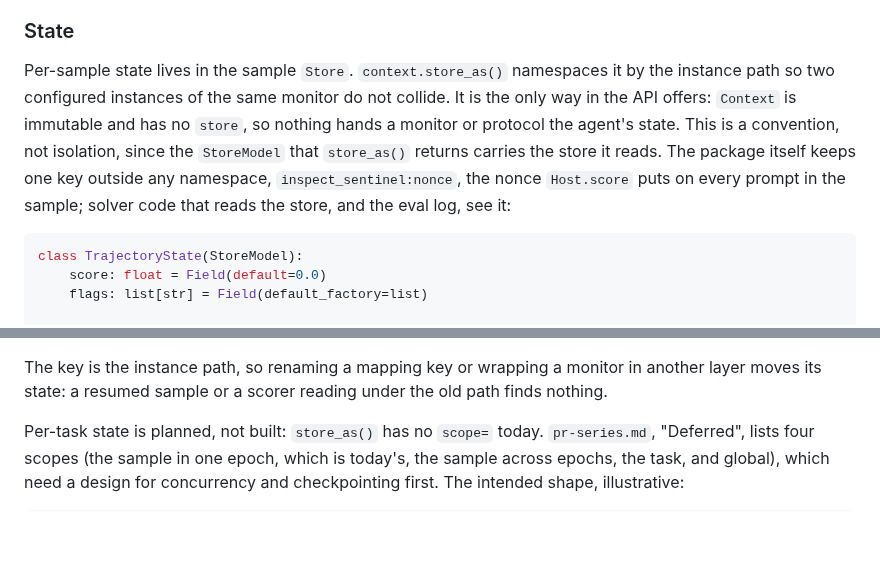
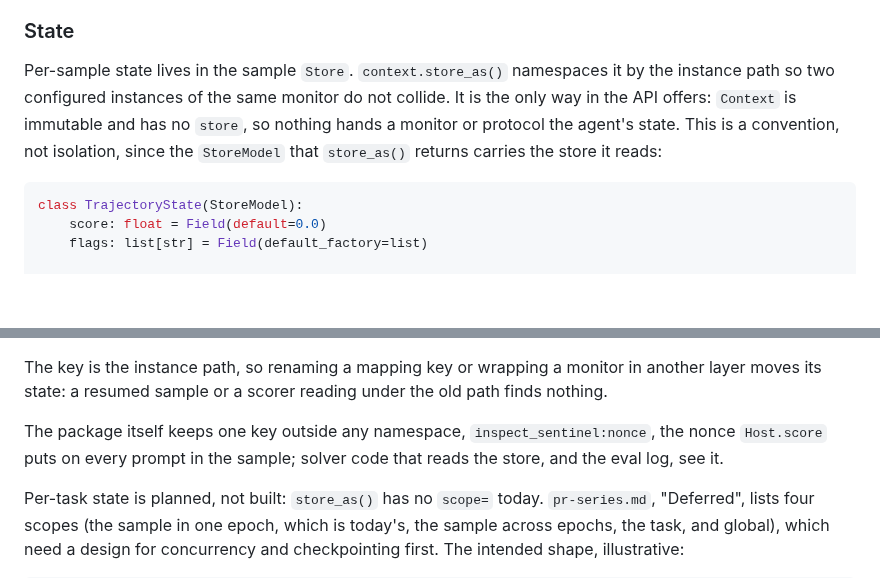
Before and after one commit to meridianlabs-ai/inspect_sentinel, a Markdown page: design/sentinel-reference.md, 2 parts joined by grey strips. Drawn GitHub-style; blank space fills up the shorter version.

Commit message:
design reference: move the nonce key note after the example

````diff
--- a/design/sentinel-reference.md
+++ b/design/sentinel-reference.md
@@ -460,7 +460,7 @@ Rules:
 
 ### State
 
-Per-sample state lives in the sample `Store`. `context.store_as()` namespaces it by the instance path so two configured instances of the same monitor do not collide. It is the only way in the API offers: `Context` is immutable and has no `store`, so nothing hands a monitor or protocol the agent's state. This is a convention, not isolation, since the `StoreModel` that `store_as()` returns carries the store it reads. The package itself keeps one key outside any namespace, `inspect_sentinel:nonce`, the nonce `Host.score` puts on every prompt in the sample; solver code that reads the store, and the eval log, see it:
+Per-sample state lives in the sample `Store`. `context.store_as()` namespaces it by the instance path so two configured instances of the same monitor do not collide. It is the only way in the API offers: `Context` is immutable and has no `store`, so nothing hands a monitor or protocol the agent's state. This is a convention, not isolation, since the `StoreModel` that `store_as()` returns carries the store it reads:
 
 ```python
 class TrajectoryState(StoreModel):
@@ -476,6 +476,8 @@ async def check(context: Context, step: BeforeToolCall) -> Observation | None:
 You get three things for free: the state is recorded to the transcript as `StoreEvent`s, it survives checkpoint and resume, and `store_from_events_as()` reconstructs it from a finished log for analysis. A scorer holding a `TaskState` reads it with `store_as(TrajectoryState, instance=<instance path>)`, for example `instance="attempt/internet_attempt"`.
 
 The key is the instance path, so renaming a mapping key or wrapping a monitor in another layer moves its state: a resumed sample or a scorer reading under the old path finds nothing.
+
+The package itself keeps one key outside any namespace, `inspect_sentinel:nonce`, the nonce `Host.score` puts on every prompt in the sample; solver code that reads the store, and the eval log, see it.
 
 Per-task state is planned, not built: `store_as()` has no `scope=` today. `pr-series.md`, "Deferred", lists four scopes (the sample in one epoch, which is today's, the sample across epochs, the task, and global), which need a design for concurrency and checkpointing first. The intended shape, illustrative:
 
````
